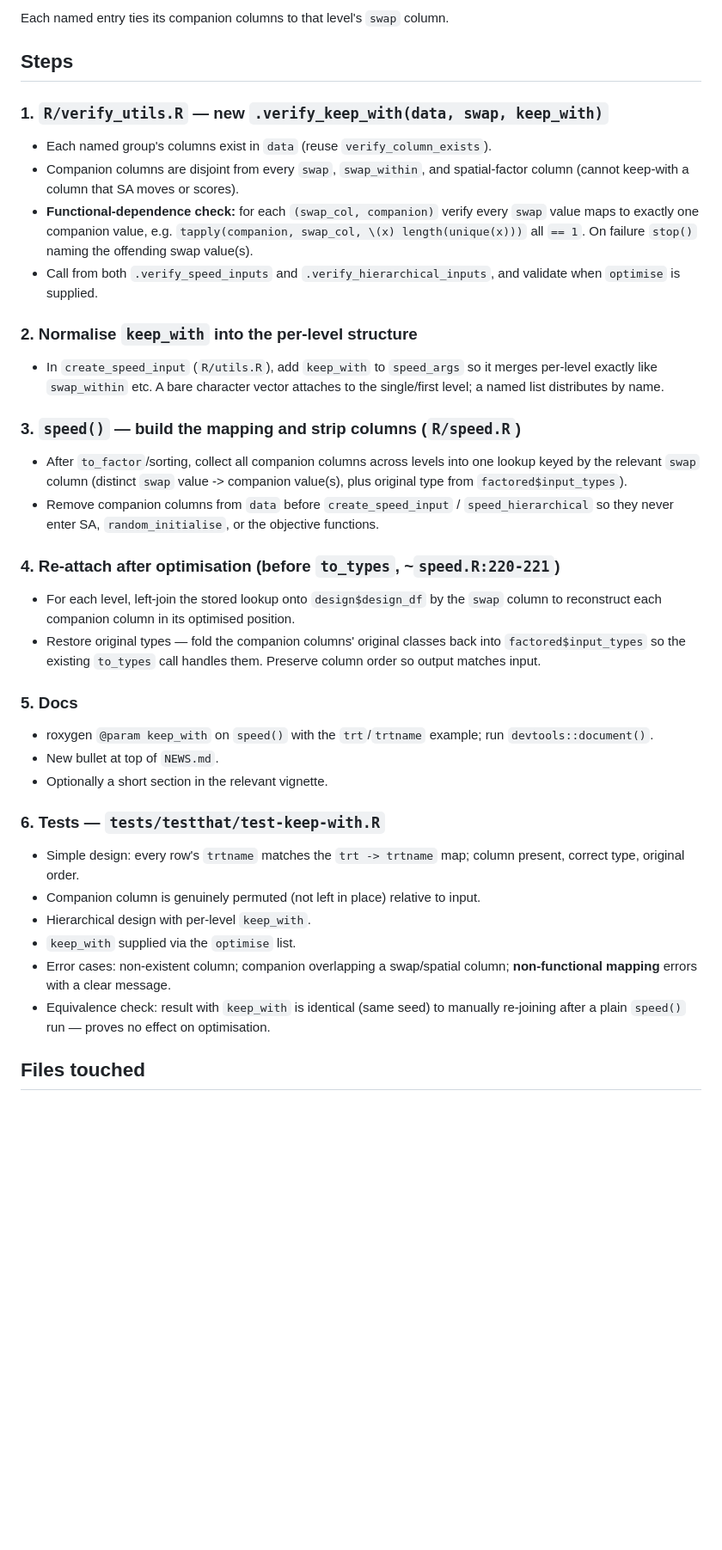
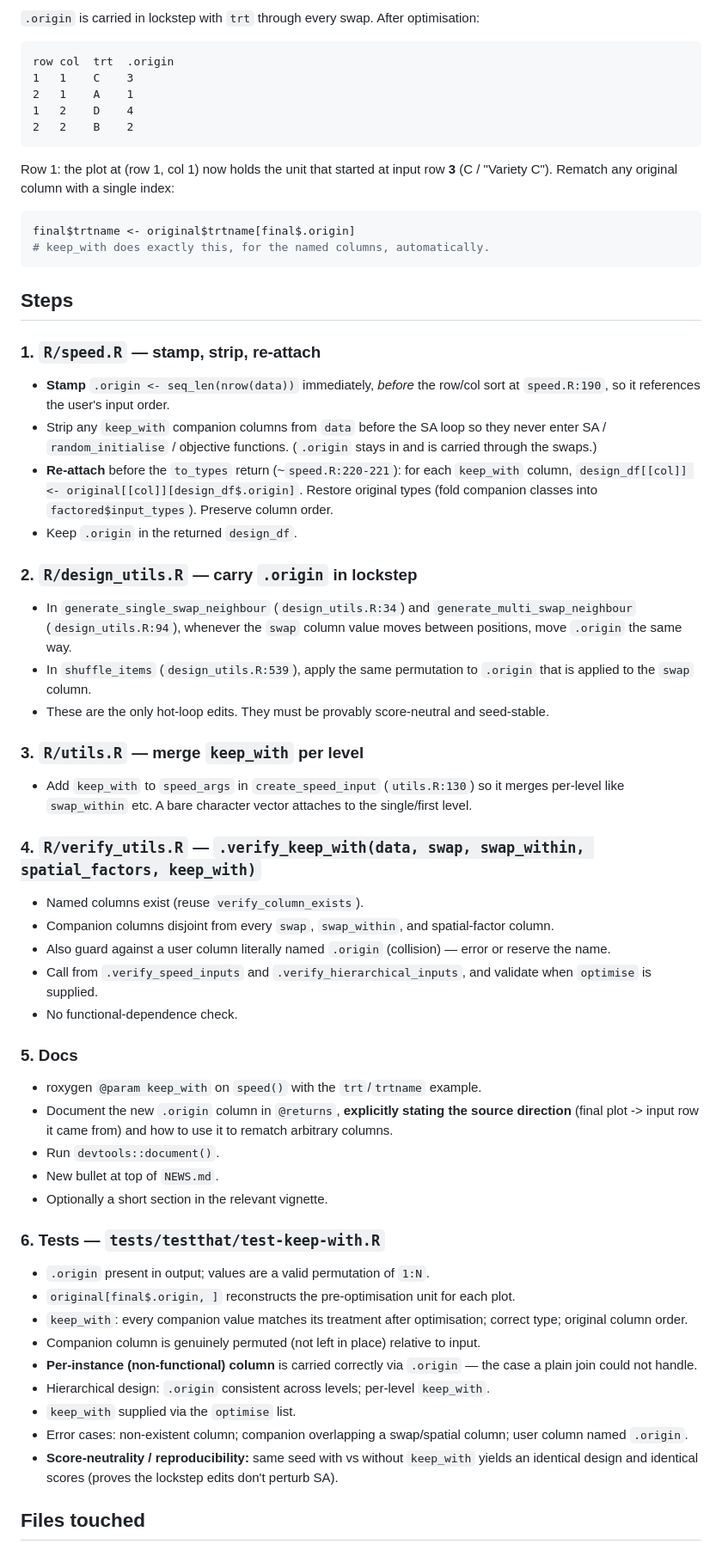
Before and after one commit to biometryhub/speed, a Markdown page: keep-with-plan.md, the part around one of its changes. Shown at 86% size. Rendered like a GitHub page; blank space fills up the shorter version.

Commit message:
Updates to plan

````diff
--- a/keep-with-plan.md
+++ b/keep-with-plan.md
@@ -40,54 +76,80 @@ Add `keep_with = NULL` to `speed()`. Accepts:
 
-Each named entry ties its companion columns to that level's `swap` column.
+`.origin` is carried in lockstep with `trt` through every swap. After optimisation:
+
+```
+row col  trt  .origin
+1   1    C    3
+2   1    A    1
+1   2    D    4
+2   2    B    2
+```
+
+Row 1: the plot at (row 1, col 1) now holds the unit that started at input row **3**
+(C / "Variety C"). Rematch any original column with a single index:
+
+```r
+final$trtname <- original$trtname[final$.origin]
+# keep_with does exactly this, for the named columns, automatically.
+```
 
 ## Steps
 
-### 1. `R/verify_utils.R` — new `.verify_keep_with(data, swap, keep_with)`
-- Each named group's columns exist in `data` (reuse `verify_column_exists`).
-- Companion columns are disjoint from every `swap`, `swap_within`, and spatial-factor
-  column (cannot keep-with a column that SA moves or scores).
-- **Functional-dependence check:** for each `(swap_col, companion)` verify every `swap`
-  value maps to exactly one companion value, e.g.
-  `tapply(companion, swap_col, \(x) length(unique(x)))` all `== 1`. On failure `stop()`
-  naming the offending swap value(s).
-- Call from both `.verify_speed_inputs` and `.verify_hierarchical_inputs`, and validate
-  when `optimise` is supplied.
+### 1. `R/speed.R` — stamp, strip, re-attach
+- **Stamp** `.origin <- seq_len(nrow(data))` immediately, *before* the row/col sort at
+  `speed.R:190`, so it references the user's input order.
+- Strip any `keep_with` companion columns from `data` before the SA loop so they never
+  enter SA / `random_initialise` / objective functions. (`.origin` stays in and is
+  carried through the swaps.)
+- **Re-attach** before the `to_types` return (~`speed.R:220-221`): for each `keep_with`
+  column, `design_df[[col]] <- original[[col]][design_df$.origin]`. Restore original
+  types (fold companion classes into `factored$input_types`). Preserve column order.
+- Keep `.origin` in the returned `design_df`.
 
-### 2. Normalise `keep_with` into the per-level structure
-- In `create_speed_input` (`R/utils.R`), add `keep_with` to `speed_args` so it merges
-  per-level exactly like `swap_within` etc. A bare character vector attaches to the
-  single/first level; a named list distributes by name.
+### 2. `R/design_utils.R` — carry `.origin` in lockstep
+- In `generate_single_swap_neighbour` (`design_utils.R:34`) and
+  `generate_multi_swap_neighbour` (`design_utils.R:94`), whenever the `swap` column value
+  moves between positions, move `.origin` the same way.
+- In `shuffle_items` (`design_utils.R:539`), apply the same permutation to `.origin` that
+  is applied to the `swap` column.
+- These are the only hot-loop edits. They must be provably score-neutral and seed-stable.
 
-### 3. `speed()` — build the mapping and strip columns (`R/speed.R`)
-- After `to_factor`/sorting, collect all companion columns across levels into one lookup
-  keyed by the relevant `swap` column (distinct `swap` value -> companion value(s), plus
-  original type from `factored$input_types`).
-- Remove companion columns from `data` before `create_speed_input` / `speed_hierarchical`
-  so they never enter SA, `random_initialise`, or the objective functions.
+### 3. `R/utils.R` — merge `keep_with` per level
+- Add `keep_with` to `speed_args` in `create_speed_input` (`utils.R:130`) so it merges
+  per-level like `swap_within` etc. A bare character vector attaches to the single/first
+  level.
 
-### 4. Re-attach after optimisation (before `to_types`, ~`speed.R:220-221`)
-- For each level, left-join the stored lookup onto `design$design_df` by the `swap`
-  column to reconstruct each companion column in its optimised position.
-- Restore original types — fold the companion columns' original classes back into
-  `factored$input_types` so the existing `to_types` call handles them. Preserve column
-  order so output matches input.
+### 4. `R/verify_utils.R` — `.verify_keep_with(data, swap, swap_within, spatial_factors, keep_with)`
+- Named columns exist (reuse `verify_column_exists`).
+- Companion columns disjoint from every `swap`, `swap_within`, and spatial-factor column.
+- Also guard against a user column literally named `.origin` (collision) — error or
+  reserve the name.
+- Call from `.verify_speed_inputs` and `.verify_hierarchical_inputs`, and validate when
+  `optimise` is supplied.
+- No functional-dependence check.
 
 ### 5. Docs
-- roxygen `@param keep_with` on `speed()` with the `trt`/`trtname` example; run
-  `devtools::document()`.
+- roxygen `@param keep_with` on `speed()` with the `trt`/`trtname` example.
+- Document the new `.origin` column in `@returns`, **explicitly stating the source
+  direction** (final plot -> input row it came from) and how to use it to rematch
+  arbitrary columns.
+- Run `devtools::document()`.
 - New bullet at top of `NEWS.md`.
 - Optionally a short section in the relevant vignette.
 
 ### 6. Tests — `tests/testthat/test-keep-with.R`
-- Simple design: every row's `trtname` matches the `trt -> trtname` map; column present,
-  correct type, original order.
+- `.origin` present in output; values are a valid permutation of `1:N`.
+- `original[final$.origin, ]` reconstructs the pre-optimisation unit for each plot.
+- `keep_with`: every companion value matches its treatment after optimisation; correct
+  type; original column order.
 - Companion column is genuinely permuted (not left in place) relative to input.
-- Hierarchical design with per-level `keep_with`.
+- **Per-instance (non-functional) column** is carried correctly via `.origin` — the case
+  a plain join could not handle.
+- Hierarchical design: `.origin` consistent across levels; per-level `keep_with`.
 - `keep_with` supplied via the `optimise` list.
-- Error cases: non-existent column; companion overlapping a swap/spatial column;
-  **non-functional mapping** errors with a clear message.
-- Equivalence check: result with `keep_with` is identical (same seed) to manually
-  re-joining after a plain `speed()` run — proves no effect on optimisation.
+- Error cases: non-existent column; companion overlapping a swap/spatial column; user
+  column named `.origin`.
+- **Score-neutrality / reproducibility:** same seed with vs without `keep_with` yields an
+  identical design and identical scores (proves the lockstep edits don't perturb SA).
 
 ## Files touched
 
````
Also changed, not shown: other parts of keep-with-plan.md (+72 -34 lines).
